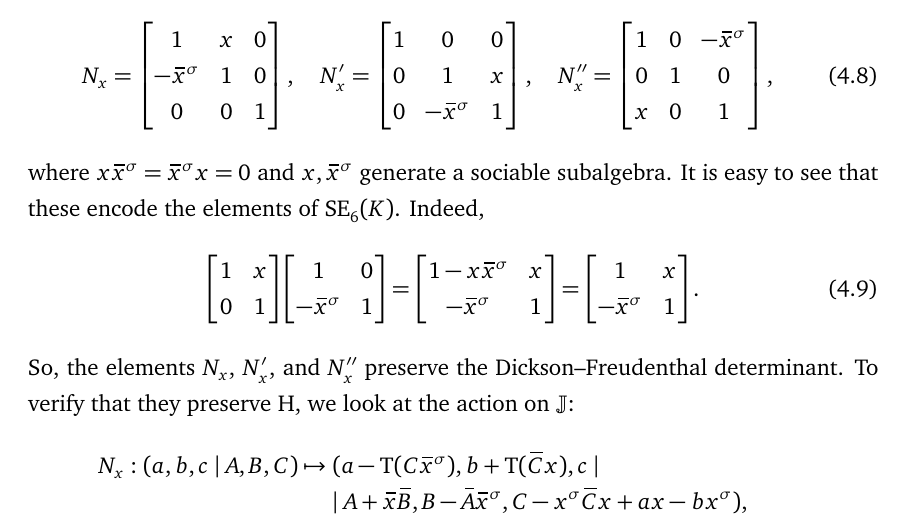
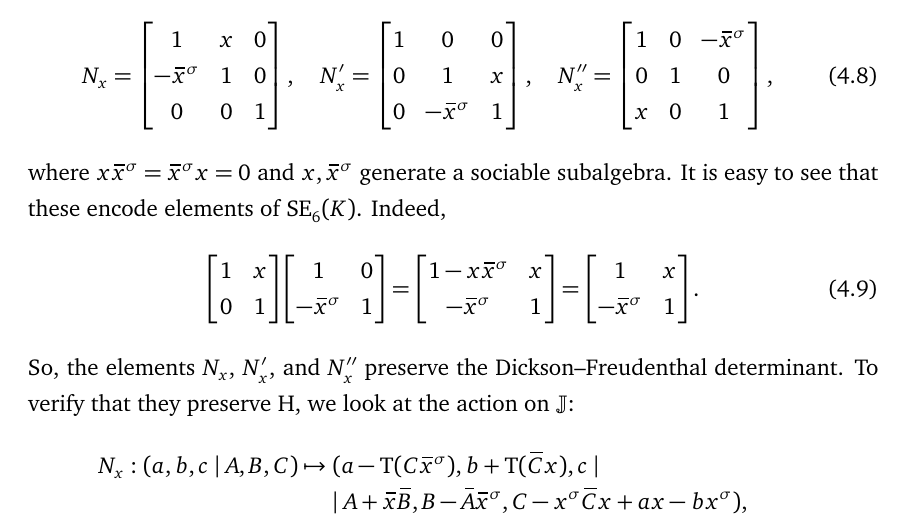
Before and after one commit to ystepanoff/PhD, a LaTeX thesis (thesis.tex, which reads Chapter3/chapter3.tex): part of page 76 of 110, cut so that both start at the same text. Compiled offline with pdfLaTeX; a LaTeX package or settings file that is missing is left out.

Commit message:
[2020-05-26]

```diff
--- a/Chapter3/chapter3.tex
+++ b/Chapter3/chapter3.tex
@@ -206,7 +206,7 @@ Consider the matrices
 	\end{bmatrix},
 \end{equation}
 where $x\ovx^{\s} = \ovx^{\s}x = 0$ and $x,\ovx^{\s}$ generate a sociable subalgebra.
-It is easy to see that these encode the elements of $\SE_6(K)$. Indeed,
+It is easy to see that these encode elements of $\SE_6(K)$. Indeed,
 \begin{equation}
 	\begin{bmatrix}
 		1 & x \\
```
